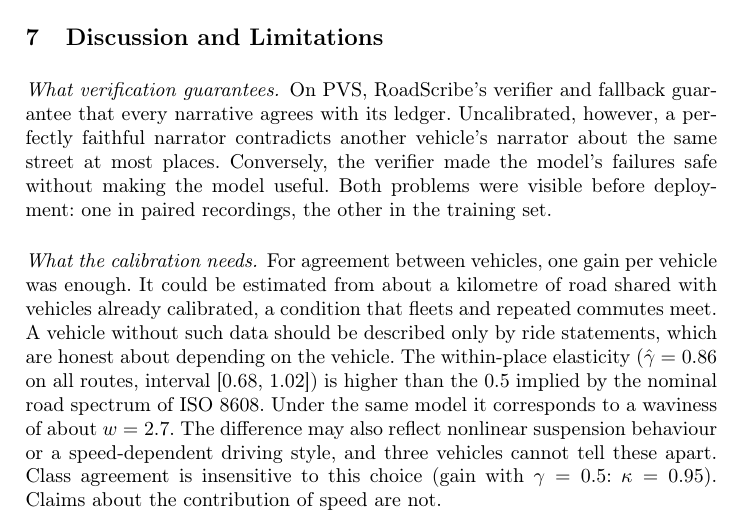
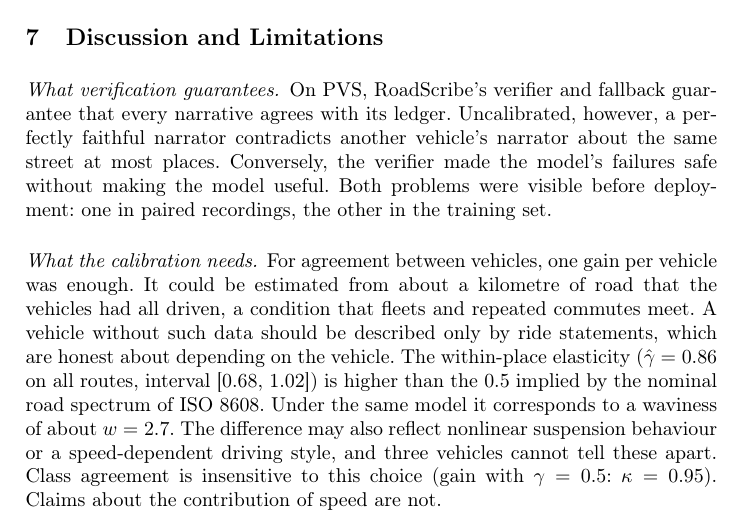
Before and after one commit to Nishkarsh5108/roadScribe, a LaTeX paper (roadscribe_research/paper_icdsi/main.tex, which reads roadscribe_research/paper_icdsi/sec_discussion.tex): part of page 12 of 15, cut so that both start at the same text. Compiled offline with pdfLaTeX.

Commit message:
Discussion: shared-road wording matches the data-efficiency test

```diff
--- a/roadscribe_research/paper_icdsi/sec_discussion.tex
+++ b/roadscribe_research/paper_icdsi/sec_discussion.tex
@@ -7,7 +7,7 @@ Uncalibrated, however, a perfectly faithful narrator contradicts another vehicle
 Both problems were visible before deployment: one in paired recordings, the other in the training set.
 
 \paragraph{What the calibration needs.}
-For agreement between vehicles, one gain per vehicle was enough. It could be estimated from about a kilometre of road shared with vehicles already calibrated, a condition that fleets and repeated commutes meet.
+For agreement between vehicles, one gain per vehicle was enough. It could be estimated from about a kilometre of road that the vehicles had all driven, a condition that fleets and repeated commutes meet.
 A vehicle without such data should be described only by ride statements, which are honest about depending on the vehicle.
 The within-place elasticity ($\hat\gamma=0.86$ on all routes, interval [0.68, 1.02]) is higher than the 0.5 implied by the nominal road spectrum of ISO~8608.
 Under the same model it corresponds to a waviness of about $w=2.7$.
```
